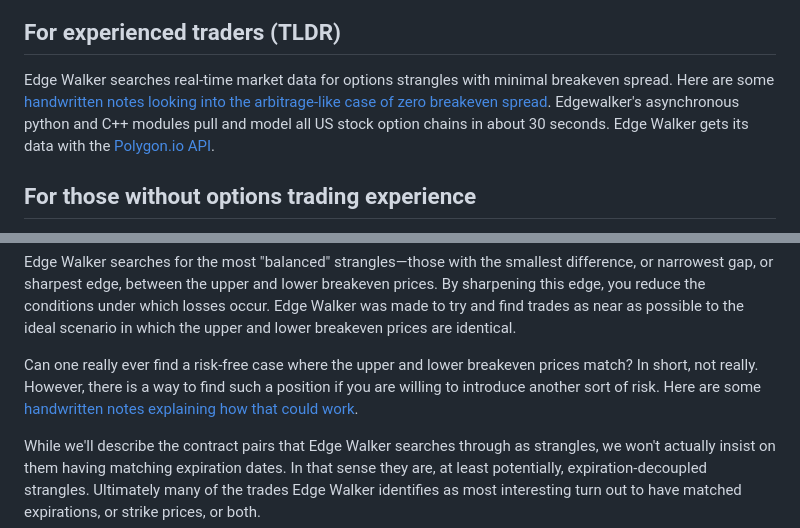
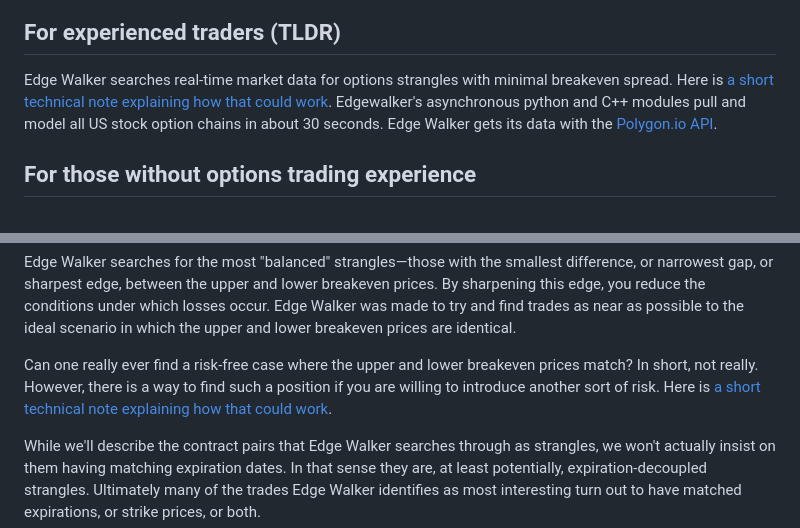
Before and after one commit to sdrasco/EdgeWalker, a Markdown page: README.md, 2 parts joined by grey strips. Rendered like a GitHub page.

Commit message:
update readme with better short note

```diff
--- a/README.md
+++ b/README.md
@@ -5,8 +5,7 @@
 
 ## For experienced traders (TLDR)
 
-Edge Walker searches real-time market data for options strangles with minimal breakeven spread. Here are some
-[handwritten notes looking into the arbitrage-like case of zero breakeven spread](html/EdgewalkerNotes.pdf). Edgewalker's asynchronous python and C++ modules pull and model all US stock option chains in about 30 seconds. Edge Walker gets its data with the [Polygon.io API](https://polygon.io/).
+Edge Walker searches real-time market data for options strangles with minimal breakeven spread. Here is [a short technical note explaining how that could work](note/ms.pdf). Edgewalker's asynchronous python and C++ modules pull and model all US stock option chains in about 30 seconds. Edge Walker gets its data with the [Polygon.io API](https://polygon.io/).
 
 ## For those without options trading experience
 
@@ -25,7 +24,7 @@ Edge Walker is a software tool that searches for an idealized version of a tradi
 
 Edge Walker searches for the most "balanced" strangles—those with the smallest difference, or narrowest gap, or sharpest edge, between the upper and lower breakeven prices. By sharpening this edge, you reduce the conditions under which losses occur. Edge Walker was made to try and find trades as near as possible to the ideal scenario in which the upper and lower breakeven prices are identical.
 
-Can one really ever find a risk-free case where the upper and lower breakeven prices match? In short, not really.  However, there is a way to find such a position if you are willing to introduce another sort of risk.  Here are some [handwritten notes explaining how that could work](html/EdgewalkerNotes.pdf).
+Can one really ever find a risk-free case where the upper and lower breakeven prices match? In short, not really.  However, there is a way to find such a position if you are willing to introduce another sort of risk.  Here is [a short technical note explaining how that could work](note/ms.pdf).
 
 While we'll describe the contract pairs that Edge Walker searches through as strangles, we won't actually insist on them having matching expiration dates. In that sense they are, at least potentially, expiration-decoupled strangles. Ultimately many of the trades Edge Walker identifies as most interesting turn out to have matched expirations, or strike prices, or both.
 
```
